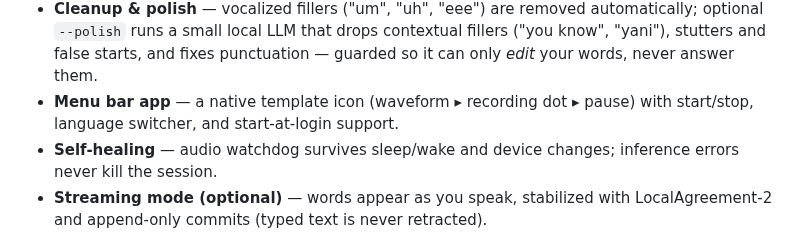
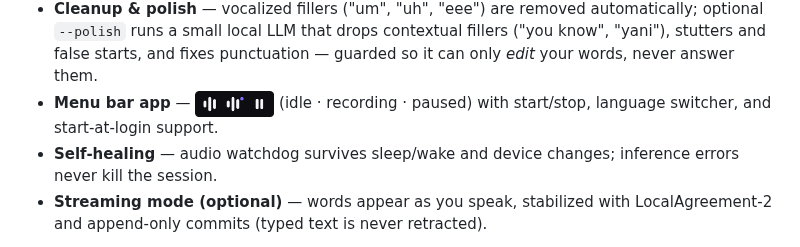
Before and after one commit to furkanc/parlando, a Markdown page: README.md, the part around the change. Drawn GitHub-style; pictures changed too: assets/menubar-states.png (added).

Commit message:
Show the actual menu bar icon states in the README

```diff
--- a/README.md
+++ b/README.md
@@ -26,8 +26,7 @@ audio never leaves your machine.
   contextual fillers ("you know", "yani"), stutters and false starts, and
   fixes punctuation — guarded so it can only *edit* your words, never
   answer them.
-- **Menu bar app** — a native template icon (waveform ▸ recording dot ▸
-  pause) with start/stop, language switcher, and start-at-login support.
+- **Menu bar app** — <img src="assets/menubar-states.png" alt="menu bar icon states: idle, recording, paused" height="26" align="top"> (idle · recording · paused) with start/stop, language switcher, and start-at-login support.
 - **Self-healing** — audio watchdog survives sleep/wake and device changes;
   inference errors never kill the session.
 - **Streaming mode (optional)** — words appear as you speak, stabilized with
```
Also changed, not shown: 1 other file.
